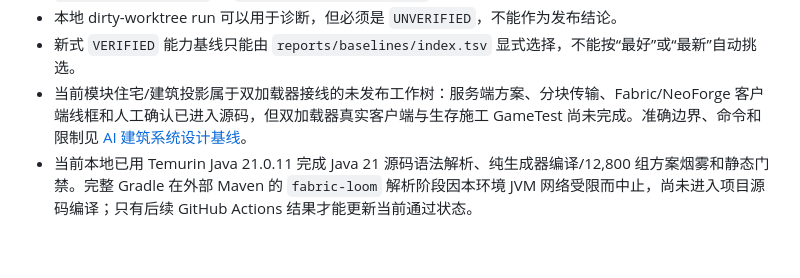
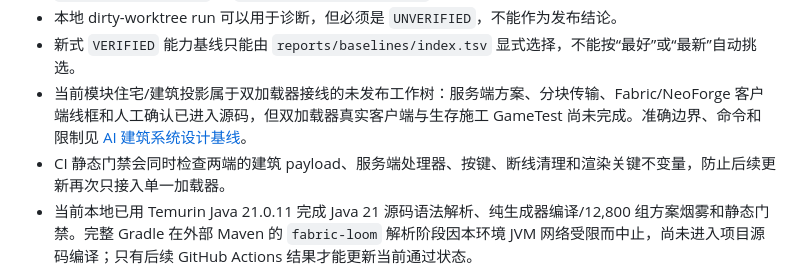
Before and after one commit to GreyTaiWolf/FakeAiPlayer, a Markdown page: docs/README.md, the part around the change. Drawn GitHub-style; blank space fills up the shorter version.

Commit message:
Document dual-loader parity guard

```diff
--- a/docs/README.md
+++ b/docs/README.md
@@ -16,6 +16,7 @@
 - 本地 dirty-worktree run 可以用于诊断，但必须是 `UNVERIFIED`，不能作为发布结论。
 - 新式 `VERIFIED` 能力基线只能由 `reports/baselines/index.tsv` 显式选择，不能按“最好”或“最新”自动挑选。
 - 当前模块住宅/建筑投影属于双加载器接线的未发布工作树：服务端方案、分块传输、Fabric/NeoForge 客户端线框和人工确认已进入源码，但双加载器真实客户端与生存施工 GameTest 尚未完成。准确边界、命令和限制见 [AI 建筑系统设计基线](AI_BUILDING_SYSTEM.md)。
+- CI 静态门禁会同时检查两端的建筑 payload、服务端处理器、按键、断线清理和渲染关键不变量，防止后续更新再次只接入单一加载器。
 - 当前本地已用 Temurin Java 21.0.11 完成 Java 21 源码语法解析、纯生成器编译/12,800 组方案烟雾和静态门禁。完整 Gradle 在外部 Maven 的 `fabric-loom` 解析阶段因本环境 JVM 网络受限而中止，尚未进入项目源码编译；只有后续 GitHub Actions 结果才能更新当前通过状态。
 
 建筑能力当前应读作以下链路，而不是“AI 可以任意造房子”：
```
